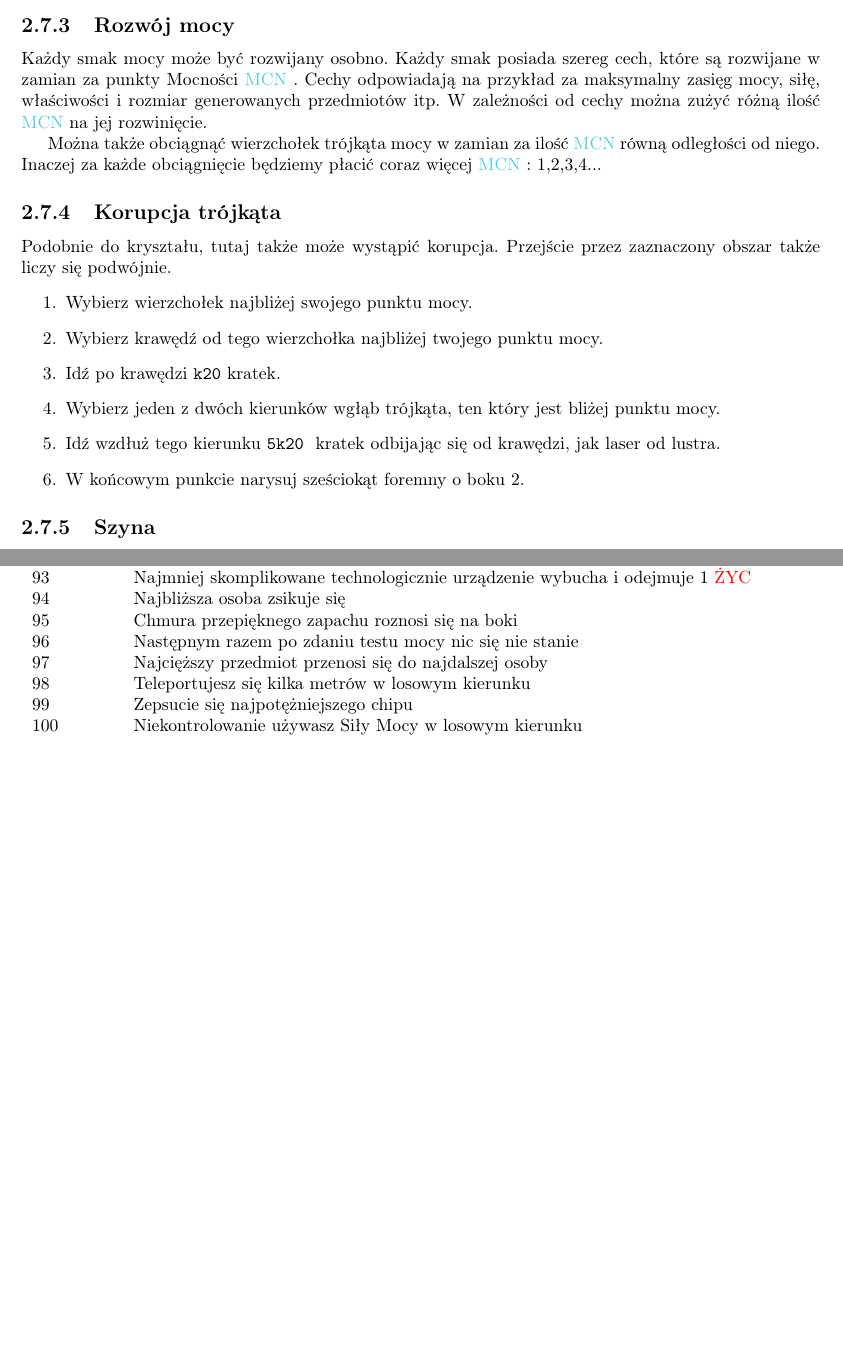
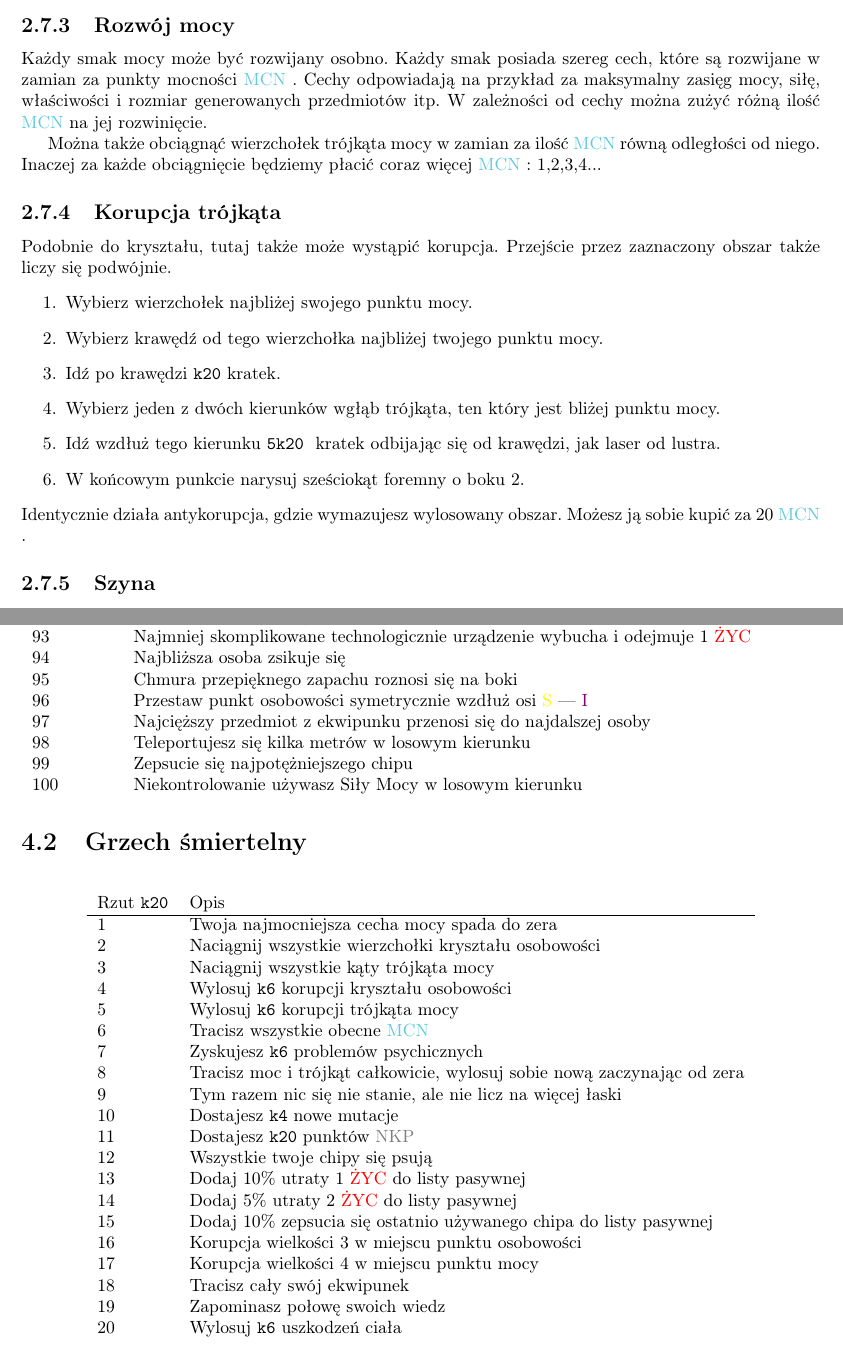
Before and after one commit to Antyradek/kosmoramus, a LaTeX document (docs/main.tex, which reads docs/chapters/description.tex, docs/chapters/lists.tex): two parts of pages 7 and 13 of 14, joined at a grey line, cut so that both start at the same text, the shorter picture padded with empty space. Compiled offline with pdfLaTeX.

Commit message:
Dodaj listę grzechów śmiertelnych

```diff
--- a/docs/chapters/description.tex
+++ b/docs/chapters/description.tex
@@ -131,7 +131,7 @@ W większości przypadków nic się nie dzieje.
 
 \subsection{Rozwój mocy}
 Każdy smak mocy może być rozwijany osobno.
-Każdy smak posiada szereg cech, które są rozwijane w zamian za punkty Mocności \xpmcn.
+Każdy smak posiada szereg cech, które są rozwijane w zamian za punkty mocności \xpmcn.
 Cechy odpowiadają na przykład za maksymalny zasięg mocy, siłę, właściwości i rozmiar generowanych przedmiotów itp.
 W zależności od cechy można zużyć różną ilość \xpmcn na jej rozwinięcie.
 
@@ -149,6 +149,7 @@ Przejście przez zaznaczony obszar także liczy się podwójnie.
  \item Idź wzdłuż tego kierunku \dxx[5] kratek odbijając się od krawędzi, jak laser od lustra.
  \item W końcowym punkcie narysuj sześciokąt foremny o boku 2.
 \end{enumerate}
+Identycznie działa antykorupcja, gdzie wymazujesz wylosowany obszar. Możesz ją sobie kupić za 20 \xpmcn.
 
 \subsection{Szyna}
 Pomyśl o tym, jak o teleporterze z jednego punktu na trójkącie w drugi.
--- a/docs/chapters/lists.tex
+++ b/docs/chapters/lists.tex
@@ -100,19 +100,44 @@ Rzut \dc	&	Opis	\\
 93			&	Najmniej skomplikowane technologicznie urządzenie wybucha i odejmuje 1 \abzyc \\
 94			&	Najbliższa osoba zsikuje się \\
 95			&	Chmura przepięknego zapachu roznosi się na boki \\
-96			&	Następnym razem po zdaniu testu mocy nic się nie stanie \\
-97			&	Najcięższy przedmiot przenosi się do najdalszej osoby \\
+96			&	Przestaw punkt osobowości symetrycznie wzdłuż osi \abs --- \abi \\
+97			&	Najcięższy przedmiot z ekwipunku przenosi się do najdalszej osoby \\
 98			&	Teleportujesz się kilka metrów w losowym kierunku \\
 99			&	Zepsucie się najpotężniejszego chipu \\
 100			&	Niekontrolowanie używasz Siły Mocy w losowym kierunku \\
 \end{longtabu}
 
-
-% Tabela grzechów
+\section{Grzech śmiertelny}
+\begin{longtabu}{ l l }
+Rzut \dxx	&	Opis	\\
+\hline
+1	&	Twoja najmocniejsza cecha mocy spada do zera \\
+2	&	Naciągnij wszystkie wierzchołki kryształu osobowości \\
+3	&	Naciągnij wszystkie kąty trójkąta mocy \\
+4	&	Wylosuj \dvi korupcji kryształu osobowości \\
+5	&	Wylosuj \dvi korupcji trójkąta mocy \\
+6	&	Tracisz wszystkie obecne \xpmcn \\
+7	&	Zyskujesz \dvi problemów psychicznych \\
+8	&	Tracisz moc i trójkąt całkowicie, wylosuj sobie nową zaczynając od zera \\
+9	&	Tym razem nic się nie stanie, ale nie licz na więcej łaski \\
+10	&	Dostajesz \diiii nowe mutacje \\
+11  &	Dostajesz \dxx punktów \abnkp \\
+12	&	Wszystkie twoje chipy się psują \\
+13	&	Dodaj 10\% utraty 1 \abzyc do listy pasywnej \\
+14	&	Dodaj 5\% utraty 2 \abzyc do listy pasywnej \\
+15	&	Dodaj 10\% zepsucia się ostatnio używanego chipa do listy pasywnej \\
+16	&	Korupcja wielkości 3 w miejscu punktu osobowości \\
+17	&	Korupcja wielkości 4 w miejscu punktu mocy \\
+18	&	Tracisz cały swój ekwipunek \\
+19	&	Zapominasz połowę swoich wiedz \\
+20	&	Wylosuj \dvi uszkodzeń ciała \\
+\end{longtabu}
 
 % Problem psychiczny
+% 20
 
 % Uszkodzenie ciała
+% 20
 
 % Ramy:
 	% Chip
```
Also changed, not shown: docs/main.pdf, docs/chapters/description.tex (1 more changed lines), docs/chapters/lists.tex (4 more changed lines), 1 other file.
